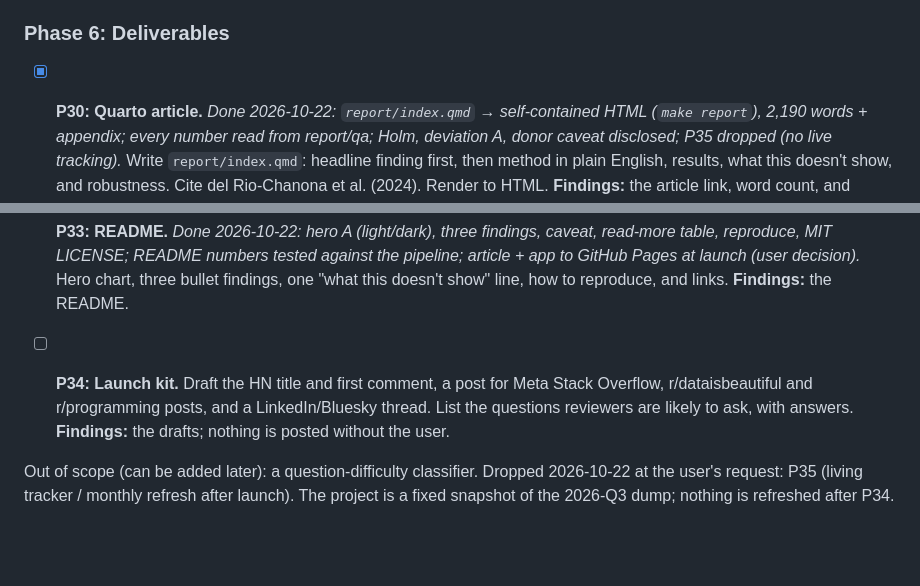
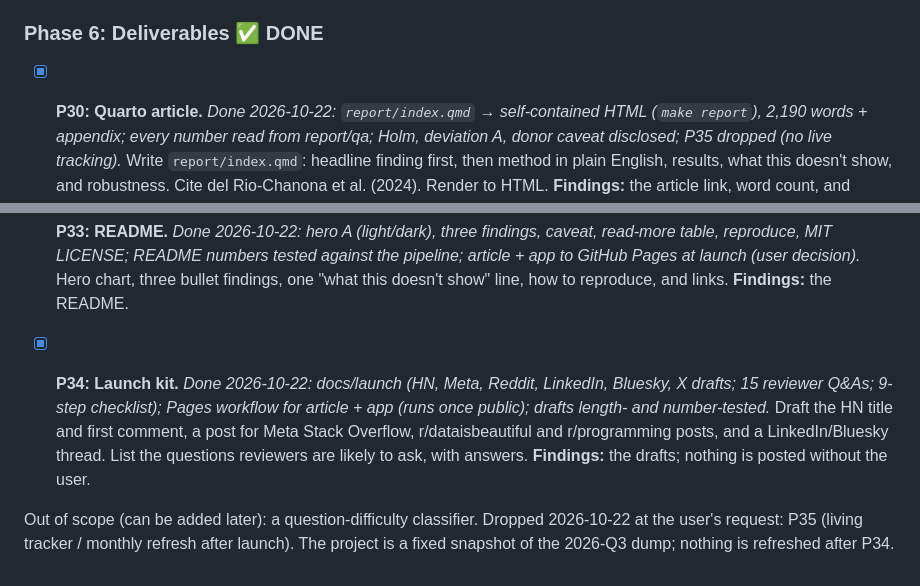
Before and after one commit to johnpospisil/stackoverflow-decline, a Markdown page: CLAUDE.md, 2 parts joined by grey strips. Rendered like a GitHub page; blank space fills up the shorter version.

Commit message:
Tick P34; Phase 6 done
Co-Authored-By: Claude Opus 5.5 <noreply@anthropic.com>

```diff
--- a/CLAUDE.md
+++ b/CLAUDE.md
@@ -102,7 +102,7 @@ Project plan: [04-stackoverflow-decline.md](04-stackoverflow-decline.md). Data p
 
 - [x] **P29: Analysis validation.** *Done 2026-10-21: Holm across H2–H5 → none survives (H5 0.024 > 0.0125, now "not confirmed"); 1.57 M fewer questions (1.21–1.99 M; 3.06 M incl. deleted; article leads with 1.6 M); donors also fell 31% vs own trend; titles fixed; report/validation.md.* Review the methods as an independent reviewer would: identification, leakage of post-period data into the counterfactual, multiple comparisons, the effect of the deleted-post and watermark issues on conclusions, and whether every claim in the draft has the estimate it needs. **Findings:** a list of issues by severity, with fixes applied or proposed.
 
-### Phase 6: Deliverables
+### Phase 6: Deliverables ✅ DONE
 
 - [x] **P30: Quarto article.** *Done 2026-10-22: `report/index.qmd` → self-contained HTML (`make report`), 2,190 words + appendix; every number read from report/qa; Holm, deviation A, donor caveat disclosed; P35 dropped (no live tracking).* Write `report/index.qmd`: headline finding first, then method in plain English, results, what this doesn't show, and robustness. Cite del Rio-Chanona et al. (2024). Render to HTML. **Findings:** the article link, word count, and claims that are still weak.
 
@@ -112,6 +112,6 @@ Project plan: [04-stackoverflow-decline.md](04-stackoverflow-decline.md). Data p
 
 - [x] **P33: README.** *Done 2026-10-22: hero A (light/dark), three findings, caveat, read-more table, reproduce, MIT LICENSE; README numbers tested against the pipeline; article + app to GitHub Pages at launch (user decision).* Hero chart, three bullet findings, one "what this doesn't show" line, how to reproduce, and links. **Findings:** the README.
 
-- [ ] **P34: Launch kit.** Draft the HN title and first comment, a post for Meta Stack Overflow, r/dataisbeautiful and r/programming posts, and a LinkedIn/Bluesky thread. List the questions reviewers are likely to ask, with answers. **Findings:** the drafts; nothing is posted without the user.
+- [x] **P34: Launch kit.** *Done 2026-10-22: docs/launch (HN, Meta, Reddit, LinkedIn, Bluesky, X drafts; 15 reviewer Q&As; 9-step checklist); Pages workflow for article + app (runs once public); drafts length- and number-tested.* Draft the HN title and first comment, a post for Meta Stack Overflow, r/dataisbeautiful and r/programming posts, and a LinkedIn/Bluesky thread. List the questions reviewers are likely to ask, with answers. **Findings:** the drafts; nothing is posted without the user.
 
 Out of scope (can be added later): a question-difficulty classifier. Dropped 2026-10-22 at the user's request: P35 (living tracker / monthly refresh after launch). The project is a fixed snapshot of the 2026-Q3 dump; nothing is refreshed after P34.
```
